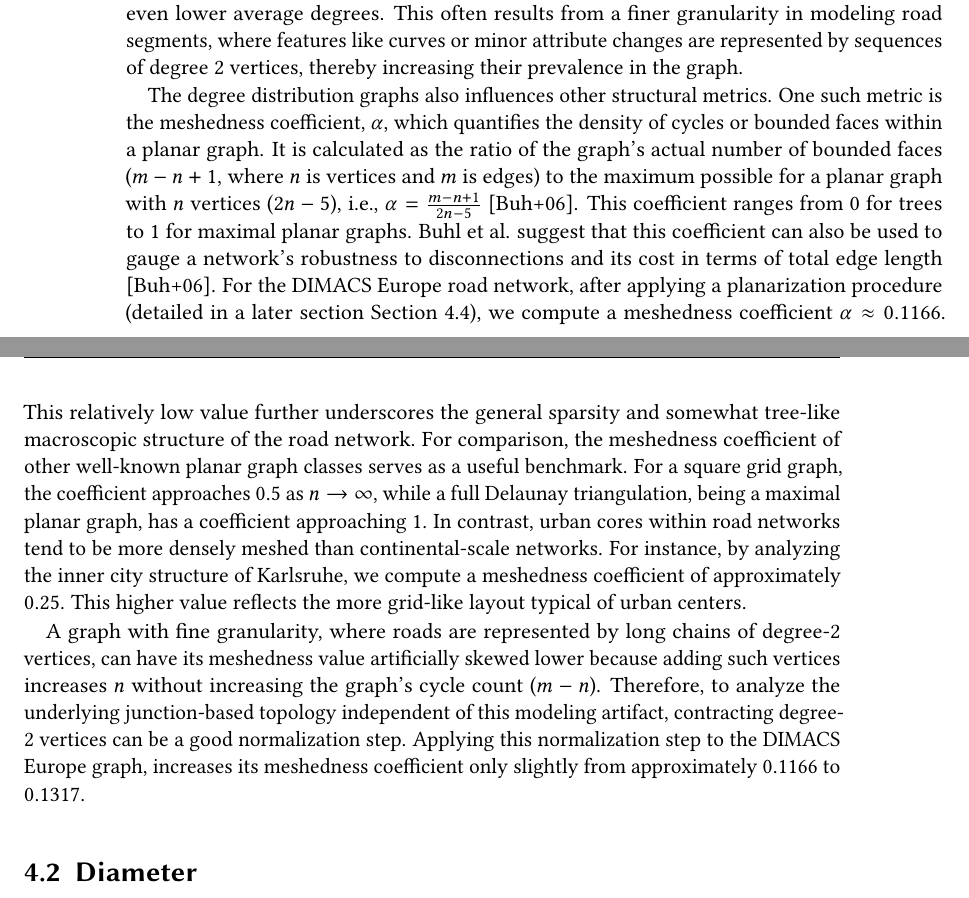
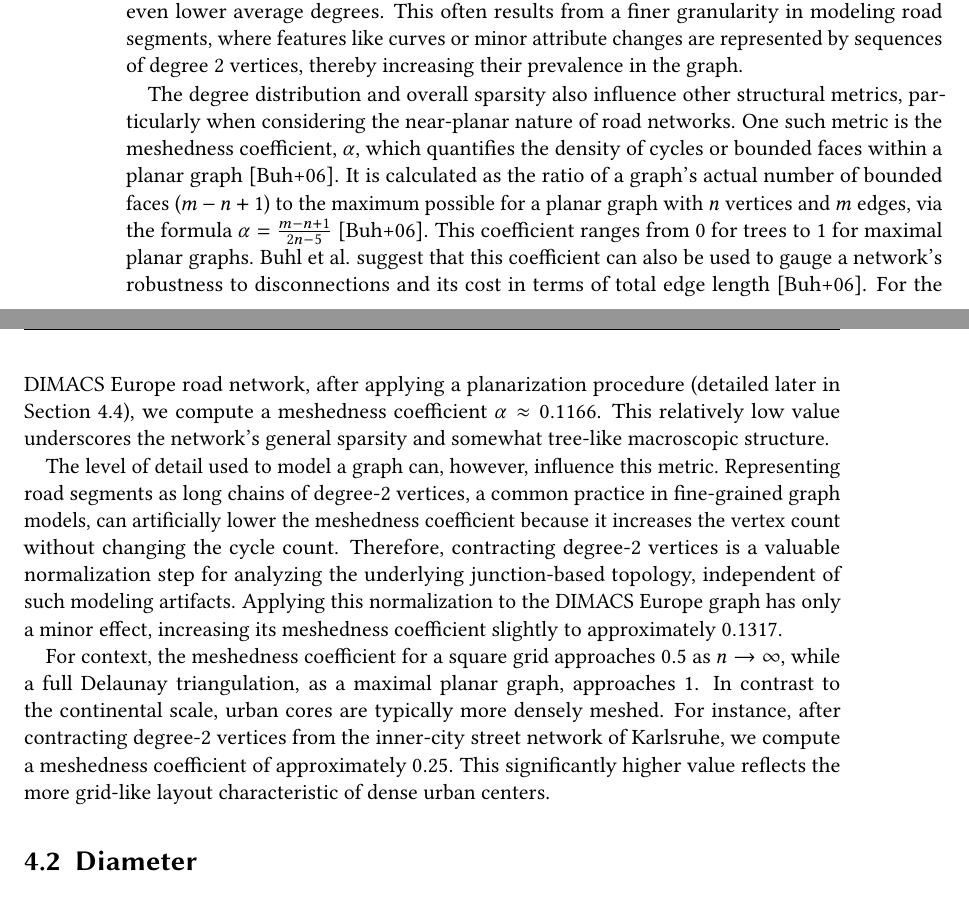
Before and after one commit to SamuelBorn/master-thesis, a LaTeX thesis (thesis.tex, which reads sections/properties.tex): two parts of pages 19 and 20 of 63, joined at a grey line, cut so that both start at the same text. Compiled offline with pdfLaTeX.

Commit message:
improve degree

```diff
--- a/sections/properties.tex
+++ b/sections/properties.tex
@@ -21,22 +21,23 @@ The maximum degree observed in this dataset is 12, attained by a single node.
 For comparison, other datasets, such as those derived from OpenStreetMap, may exhibit even lower average degrees.
 This often results from a finer granularity in modeling road segments, where features like curves or minor attribute changes are represented by sequences of degree 2 vertices, thereby increasing their prevalence in the graph.
 
-The degree distribution graphs also influences other structural metrics.
-One such metric is the meshedness coefficient, \(\alpha\), which quantifies the density of cycles or bounded faces within a planar graph.
-It is calculated as the ratio of the graph's actual number of bounded faces (\(m - n + 1\), where \(n\) is vertices and \(m\) is edges) to the maximum possible for a planar graph with \(n\) vertices (\(2n - 5\)), i.e., \(\alpha = \frac{m - n + 1}{2n - 5}\) \cite{buhl_topological_2006}.
+The degree distribution and overall sparsity also influence other structural metrics, particularly when considering the near-planar nature of road networks.
+One such metric is the meshedness coefficient, \(\alpha\), which quantifies the density of cycles or bounded faces within a planar graph \cite{buhl_topological_2006}.
+It is calculated as the ratio of a graph's actual number of bounded faces (\(m - n + 1\)) to the maximum possible for a planar graph with \(n\) vertices and \(m\) edges, via the formula \(\alpha = \frac{m - n + 1}{2n - 5}\) \cite{buhl_topological_2006}.
 This coefficient ranges from 0 for trees to 1 for maximal planar graphs.
 Buhl et al. suggest that this coefficient can also be used to gauge a network's robustness to disconnections and its cost in terms of total edge length \cite{buhl_topological_2006}.
-For the DIMACS Europe road network, after applying a planarization procedure (detailed in a later section \cref{sec:approach:planarity}), we compute a meshedness coefficient \(\alpha \approx 0.1166\).
-This relatively low value further underscores the general sparsity and somewhat tree-like macroscopic structure of the road network.
-For comparison, the meshedness coefficient of other well-known planar graph classes serves as a useful benchmark.
-For a square grid graph, the coefficient approaches \(0.5\) as \(n \to \infty\), while a full Delaunay triangulation, being a maximal planar graph, has a coefficient approaching 1.
-In contrast, urban cores within road networks tend to be more densely meshed than continental-scale networks.
-For instance, by analyzing the inner city structure of Karlsruhe, we compute a meshedness coefficient of approximately \(0.25\).
-This higher value reflects the more grid-like layout typical of urban centers.
+For the DIMACS Europe road network, after applying a planarization procedure (detailed later in \cref{sec:approach:planarity}), we compute a meshedness coefficient \(\alpha \approx 0.1166\).
+This relatively low value underscores the network's general sparsity and somewhat tree-like macroscopic structure.
 
-A graph with fine granularity, where roads are represented by long chains of degree-2 vertices, can have its meshedness value artificially skewed lower because adding such vertices increases \(n\) without increasing the graph's cycle count (\(m-n\)).
-Therefore, to analyze the underlying junction-based topology independent of this modeling artifact, contracting degree-2 vertices can be a good normalization step.
-Applying this normalization step to the DIMACS Europe graph, increases its meshedness coefficient only slightly from approximately \(0.1166\) to \(0.1317\).
+The level of detail used to model a graph can, however, influence this metric.
+Representing road segments as long chains of degree-2 vertices, a common practice in fine-grained graph models, can artificially lower the meshedness coefficient because it increases the vertex count without changing the cycle count.
+Therefore, contracting degree-2 vertices is a valuable normalization step for analyzing the underlying junction-based topology, independent of such modeling artifacts.
+Applying this normalization to the DIMACS Europe graph has only a minor effect, increasing its meshedness coefficient slightly to approximately \(0.1317\).
+
+For context, the meshedness coefficient for a square grid approaches \(0.5\) as \(n \to \infty\), while a full Delaunay triangulation, as a maximal planar graph, approaches 1.
+In contrast to the continental scale, urban cores are typically more densely meshed.
+For instance, after contracting degree-2 vertices from the inner-city street network of Karlsruhe, we compute a meshedness coefficient of approximately \(0.25\).
+This significantly higher value reflects the more grid-like layout characteristic of dense urban centers.
 
 
 \section{Diameter}
```
